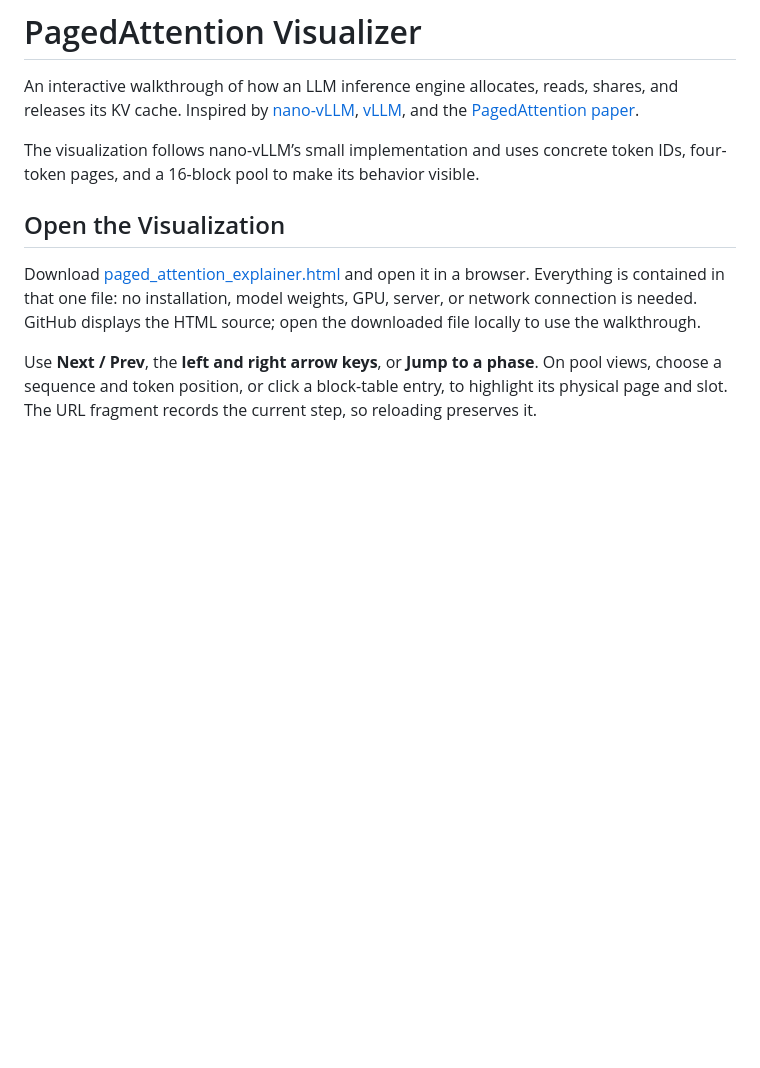
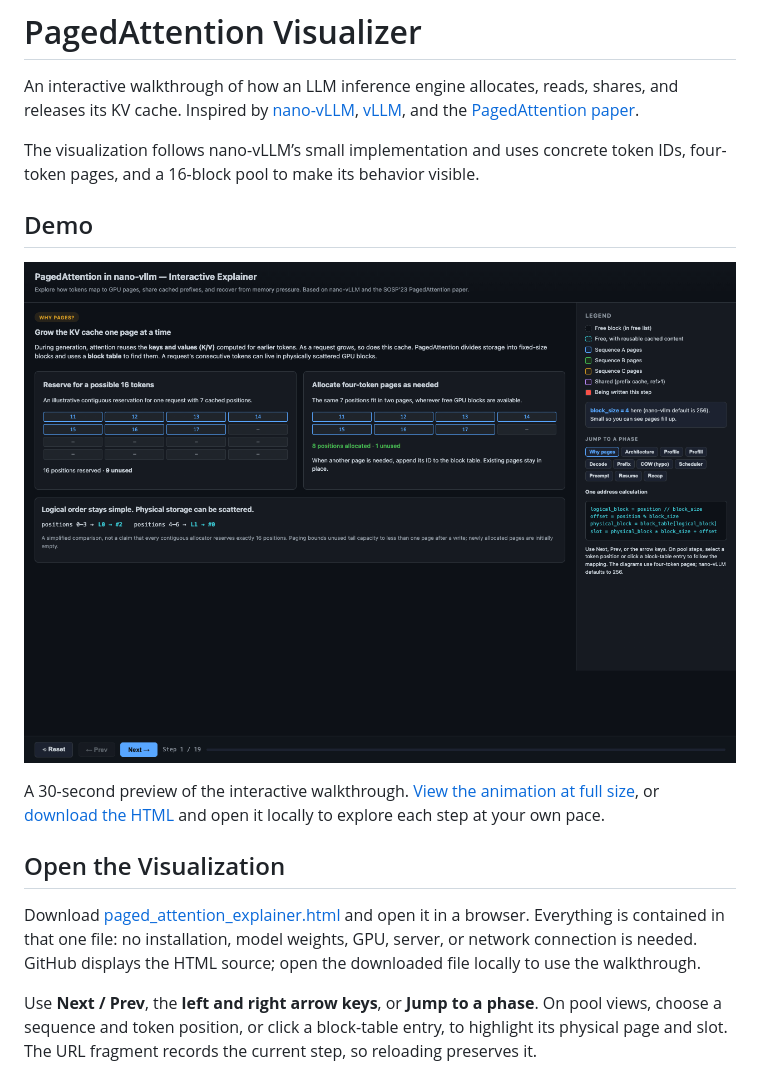
Before and after one commit to amanichopra/paged-attention-visualizer, a Markdown page: README.md, the part around the change. Drawn GitHub-style; pictures changed too: assets/paged-attention-demo.gif (added); blank space fills up the shorter version.

Commit message:
add demo

```diff
--- a/README.md
+++ b/README.md
@@ -3,6 +3,12 @@
 An interactive walkthrough of how an LLM inference engine allocates, reads, shares, and releases its KV cache. Inspired by [nano-vLLM](https://github.com/GeeeekExplorer/nano-vllm), [vLLM](https://github.com/vllm-project/vllm), and the [PagedAttention paper](https://arxiv.org/abs/2309.06180).
 
 The visualization follows nano-vLLM’s small implementation and uses concrete token IDs, four-token pages, and a 16-block pool to make its behavior visible.
+
+## Demo
+
+![Animated walkthrough showing KV-cache allocation, token-to-slot lookup, shared prefix blocks, preemption, and reuse of cached blocks.](assets/paged-attention-demo.gif)
+
+A 30-second preview of the interactive walkthrough. [View the animation at full size](assets/paged-attention-demo.gif), or [download the HTML](paged_attention_explainer.html) and open it locally to explore each step at your own pace.
 
 ## Open the Visualization
 
```
